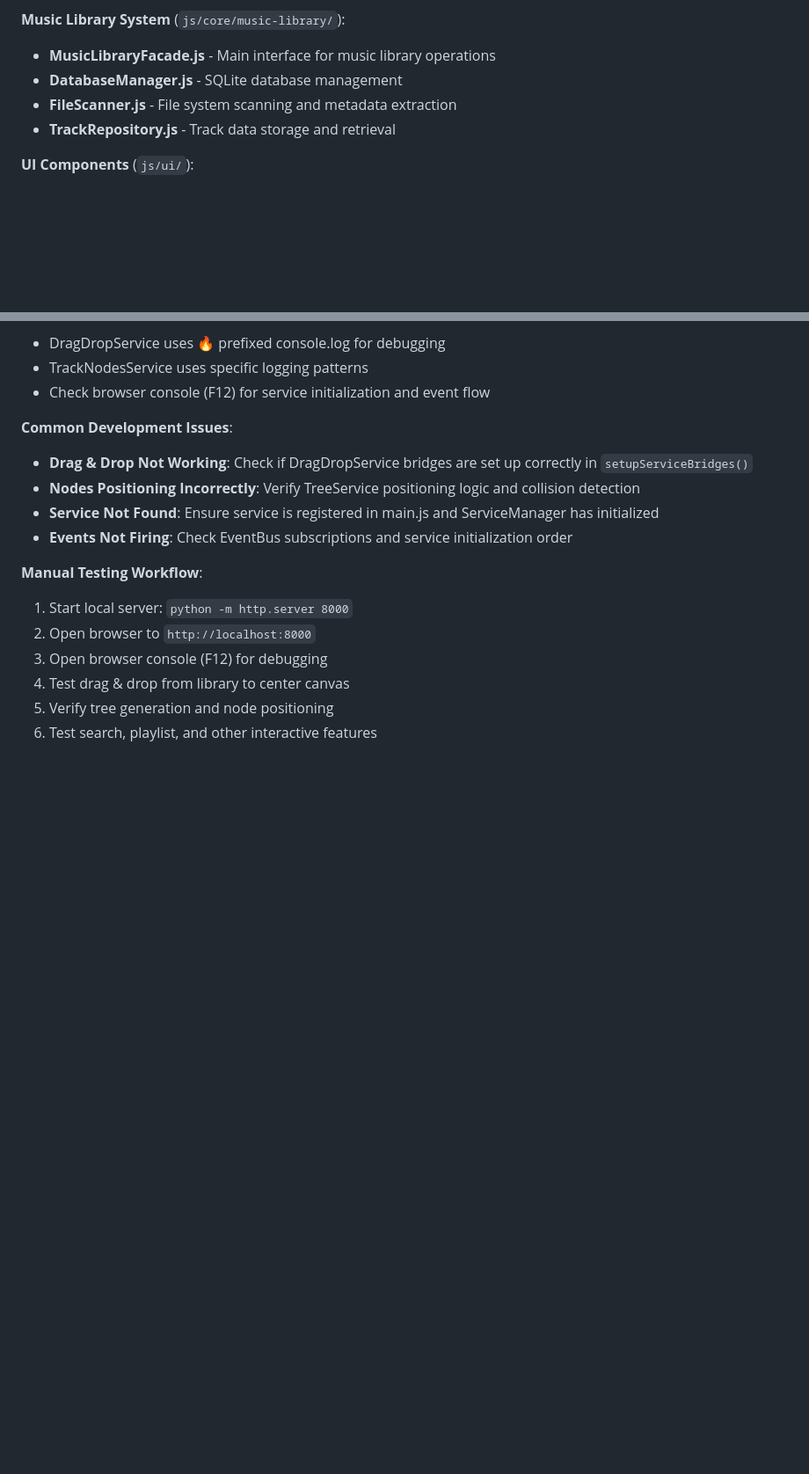
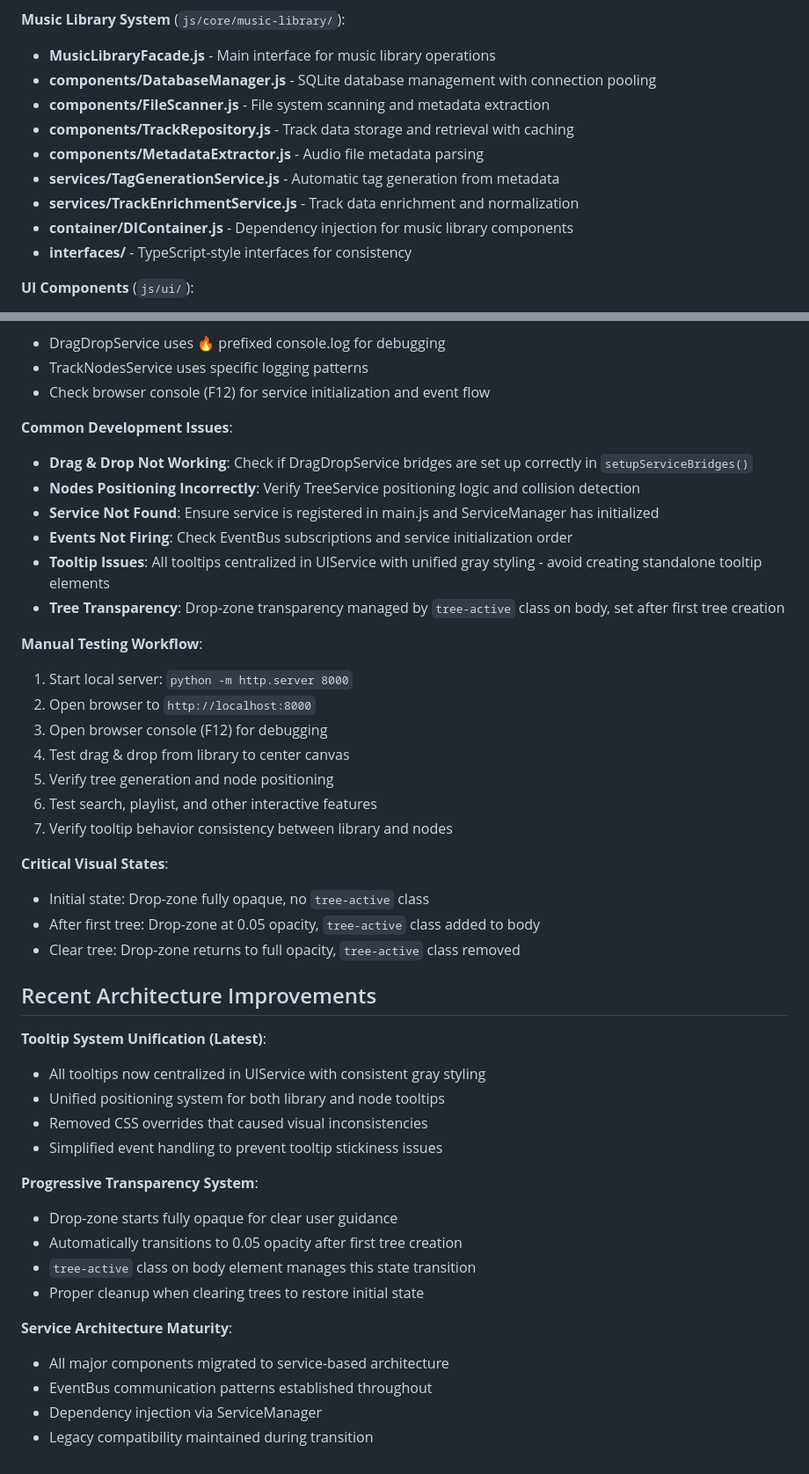
Before and after one commit to sound-code/music-tag-flow, a Markdown page: CLAUDE.md, 2 parts joined by grey strips. Shown at 88% size. Rendered like a GitHub page; blank space fills up the shorter version.

Commit message:
Enhance CLAUDE.md with comprehensive architecture improvements
- Add detailed Music Library system documentation with all components
- Document recent tooltip system unification and progressive transparency
- Expand debugging section with tooltip and visual state guidance
- Add critical visual states documentation for drop-zone behavior
- Include recent architecture improvements section for context
- Clarify development command relationships

🤖 Generated with [Claude Code](https://claude.ai/code)

Co-Authored-By: Claude <noreply@anthropic.com>

```diff
--- a/CLAUDE.md
+++ b/CLAUDE.md
@@ -64,9 +64,14 @@ The application is transitioning from a monolithic approach to a service-based a
 
 **Music Library System** (`js/core/music-library/`):
 - **MusicLibraryFacade.js** - Main interface for music library operations
-- **DatabaseManager.js** - SQLite database management
-- **FileScanner.js** - File system scanning and metadata extraction
-- **TrackRepository.js** - Track data storage and retrieval
+- **components/DatabaseManager.js** - SQLite database management with connection pooling
+- **components/FileScanner.js** - File system scanning and metadata extraction
+- **components/TrackRepository.js** - Track data storage and retrieval with caching
+- **components/MetadataExtractor.js** - Audio file metadata parsing
+- **services/TagGenerationService.js** - Automatic tag generation from metadata
+- **services/TrackEnrichmentService.js** - Track data enrichment and normalization
+- **container/DIContainer.js** - Dependency injection for music library components
+- **interfaces/** - TypeScript-style interfaces for consistency
 
 **UI Components** (`js/ui/`):
 - **StatsComponent.js** - Real-time statistics display with live updates
@@ -279,6 +284,8 @@ Database schema includes:
 - **Nodes Positioning Incorrectly**: Verify TreeService positioning logic and collision detection
 - **Service Not Found**: Ensure service is registered in main.js and ServiceManager has initialized
 - **Events Not Firing**: Check EventBus subscriptions and service initialization order
+- **Tooltip Issues**: All tooltips centralized in UIService with unified gray styling - avoid creating standalone tooltip elements
+- **Tree Transparency**: Drop-zone transparency managed by `tree-active` class on body, set after first tree creation
 
 **Manual Testing Workflow**:
 1. Start local server: `python -m http.server 8000`
@@ -287,3 +294,29 @@ Database schema includes:
 4. Test drag & drop from library to center canvas
 5. Verify tree generation and node positioning
 6. Test search, playlist, and other interactive features
+7. Verify tooltip behavior consistency between library and nodes
+
+**Critical Visual States**:
+- Initial state: Drop-zone fully opaque, no `tree-active` class
+- After first tree: Drop-zone at 0.05 opacity, `tree-active` class added to body
+- Clear tree: Drop-zone returns to full opacity, `tree-active` class removed
+
+## Recent Architecture Improvements
+
+**Tooltip System Unification (Latest)**:
+- All tooltips now centralized in UIService with consistent gray styling
+- Unified positioning system for both library and node tooltips
+- Removed CSS overrides that caused visual inconsistencies
+- Simplified event handling to prevent tooltip stickiness issues
+
+**Progressive Transparency System**:
+- Drop-zone starts fully opaque for clear user guidance
+- Automatically transitions to 0.05 opacity after first tree creation
+- `tree-active` class on body element manages this state transition
+- Proper cleanup when clearing trees to restore initial state
+
+**Service Architecture Maturity**:
+- All major components migrated to service-based architecture
+- EventBus communication patterns established throughout
+- Dependency injection via ServiceManager
+- Legacy compatibility maintained during transition
```
Also changed, not shown: other parts of CLAUDE.md (+1 -1 lines).
